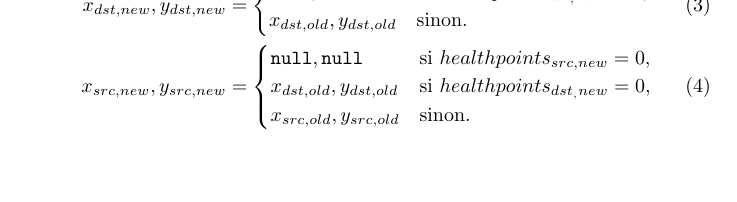
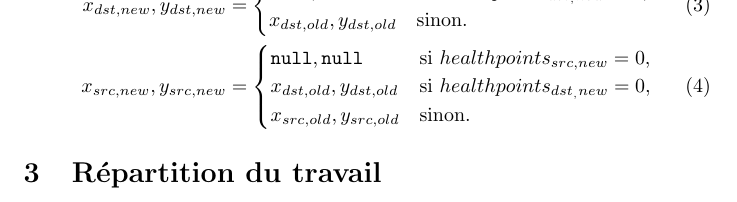
Before and after one commit to lthiet/pfallout, a LaTeX document (rapport.tex): part of page 3 of 3, cut so that both start at the same text, the shorter picture padded with empty space. Compiled offline with pdfLaTeX.

Commit message:
report wip

```diff
--- a/rapport.tex
+++ b/rapport.tex
@@ -95,7 +95,6 @@ Et leurs nouvelles positions :
      \end{cases}
 \end{align}
 
-
-
+\section{Répartition du travail}
 
 \end{document}
```
